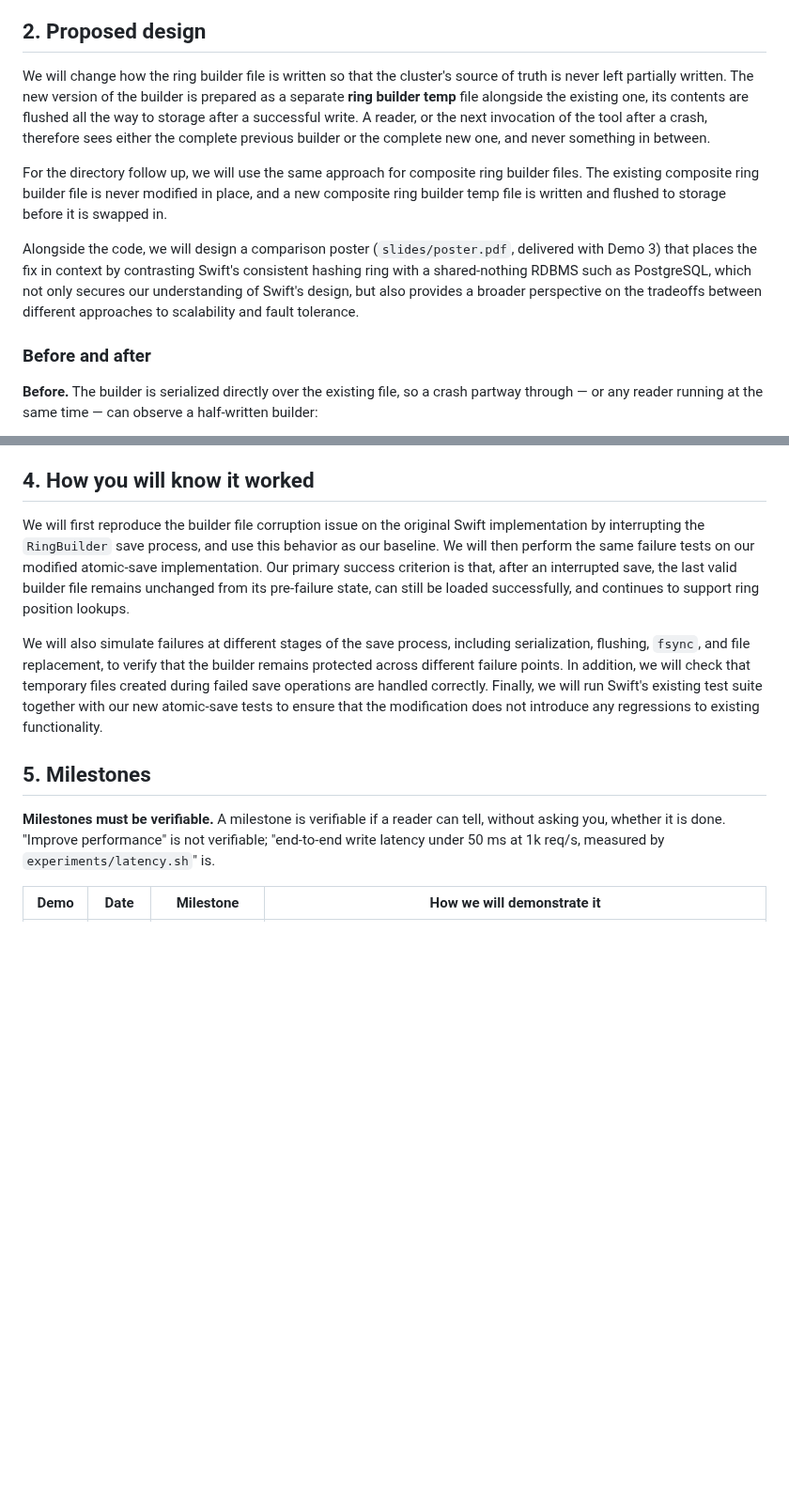
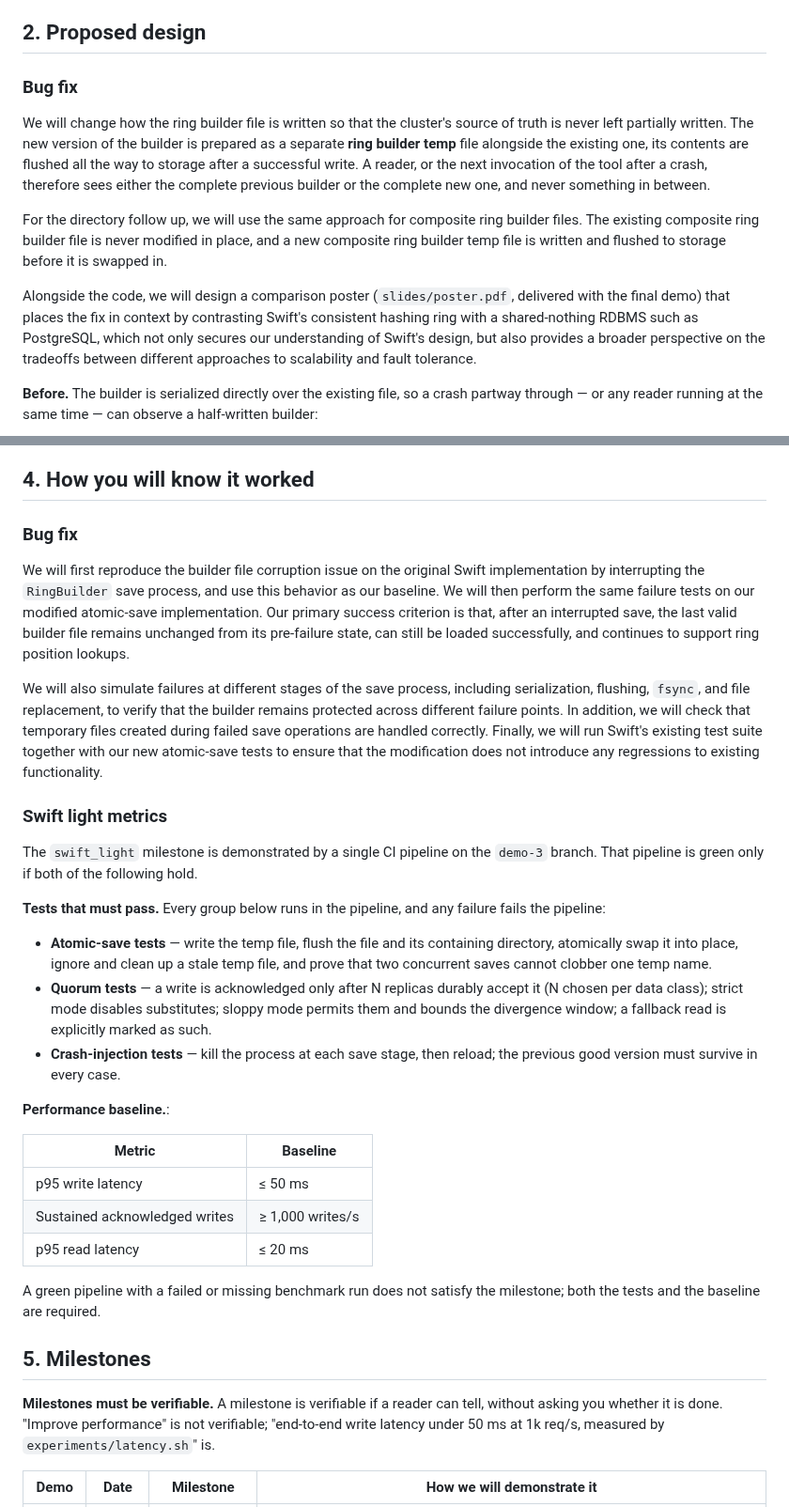
Before and after one commit to ec528-fall26/swift, a Markdown page: docs/design-proposal.md, 2 parts joined by grey strips. Shown at 94% size. GitHub-like rendering; blank space fills up the shorter version.

```diff
--- a/docs/design-proposal.md
+++ b/docs/design-proposal.md
@@ -27,6 +27,8 @@ the same way, so a crash during a composite ring update leaves it unreadable as
 
 ## 2. Proposed design
 
+### Bug fix
+
 We will change how the ring builder file is written so that the cluster's source
 of truth is never left partially written. The new version of the builder is
 prepared as a separate **ring builder temp** file alongside the existing one,
@@ -40,13 +42,11 @@ existing composite ring builder file is never modified in place, and a new
 composite ring builder temp file is written and flushed to storage before it is swapped in.
 
 Alongside the code, we will design a comparison poster (`slides/poster.pdf`,
-delivered with Demo 3) that places the fix in context by contrasting Swift's
+delivered with the final demo) that places the fix in context by contrasting Swift's
 consistent hashing ring with a shared-nothing RDBMS such as PostgreSQL, which
 not only secures our understanding of Swift's design, but also
 provides a broader perspective on the tradeoffs between different approaches to
 scalability and fault tolerance.
-
-### Before and after
 
 **Before.** The builder is serialized directly over the existing file, so a crash
 partway through — or any reader running at the same time — can observe a
@@ -109,14 +137,58 @@ hope to hit it by chance.
 
 ## 4. How you will know it worked
 
-We will first reproduce the builder file corruption issue on the original Swift implementation by interrupting the `RingBuilder` save process, and use this behavior as our baseline. We will then perform the same failure tests on our modified atomic-save implementation. Our primary success criterion is that, after an interrupted save, the last valid builder file remains unchanged from its pre-failure state, can still be loaded successfully, and continues to support ring position lookups.
+### Bug fix
 
-We will also simulate failures at different stages of the save process, including serialization, flushing, `fsync`, and file replacement, to verify that the builder remains protected across different failure points. In addition, we will check that temporary files created during failed save operations are handled correctly. Finally, we will run Swift's existing test suite together with our new atomic-save tests to ensure that the modification does not introduce any regressions to existing functionality.
+We will first reproduce the builder file corruption issue on the original Swift
+implementation by interrupting the `RingBuilder` save process, and use this
+behavior as our baseline. We will then perform the same failure tests on our
+modified atomic-save implementation. Our primary success criterion is that,
+after an interrupted save, the last valid builder file remains unchanged from
+its pre-failure state, can still be loaded successfully, and continues to
+support ring position lookups.
+
+We will also simulate failures at different stages of the save process,
+including serialization, flushing, `fsync`, and file replacement, to verify that
+the builder remains protected across different failure points. In addition, we
+will check that temporary files created during failed save operations are
+handled correctly. Finally, we will run Swift's existing test suite together
+with our new atomic-save tests to ensure that the modification does not
+introduce any regressions to existing functionality.
+
+### Swift light metrics
+
+The `swift_light` milestone is demonstrated by a single CI pipeline on the
+`demo-3` branch. That pipeline is green only if both of the following hold.
+
+**Tests that must pass.** Every group below runs in the pipeline, and any
+failure fails the pipeline:
+
+- **Atomic-save tests** — write the temp file, flush the file and its
+  containing directory, atomically swap it into place, ignore and clean up a
+  stale temp file, and prove that two concurrent saves cannot clobber one temp
+  name.
+- **Quorum tests** — a write is acknowledged only after N replicas durably
+  accept it (N chosen per data class); strict mode disables substitutes; sloppy
+  mode permits them and bounds the divergence window; a fallback read is
+  explicitly marked as such.
+- **Crash-injection tests** — kill the process at each save stage, then reload; the
+  previous good version must survive in every case.
+
+**Performance baseline.**:
+
+| Metric | Baseline |
+| --- | --- |
+| p95 write latency | ≤ 50 ms |
+| Sustained acknowledged writes | ≥ 1,000 writes/s |
+| p95 read latency | ≤ 20 ms |
+
+A green pipeline with a failed or missing benchmark run does not satisfy the
+milestone; both the tests and the baseline are required.
 
 ## 5. Milestones
 
 **Milestones must be verifiable.** A milestone is verifiable if a reader can tell,
-without asking you, whether it is done. "Improve performance" is not verifiable;
+without asking you whether it is done. "Improve performance" is not verifiable;
 "end-to-end write latency under 50 ms at 1k req/s, measured by
 `experiments/latency.sh`" is.
 
```
Also changed, not shown: other parts of docs/design-proposal.md (+30 -2 lines), docs/Pictures/swift-light-architecture.png (added).
